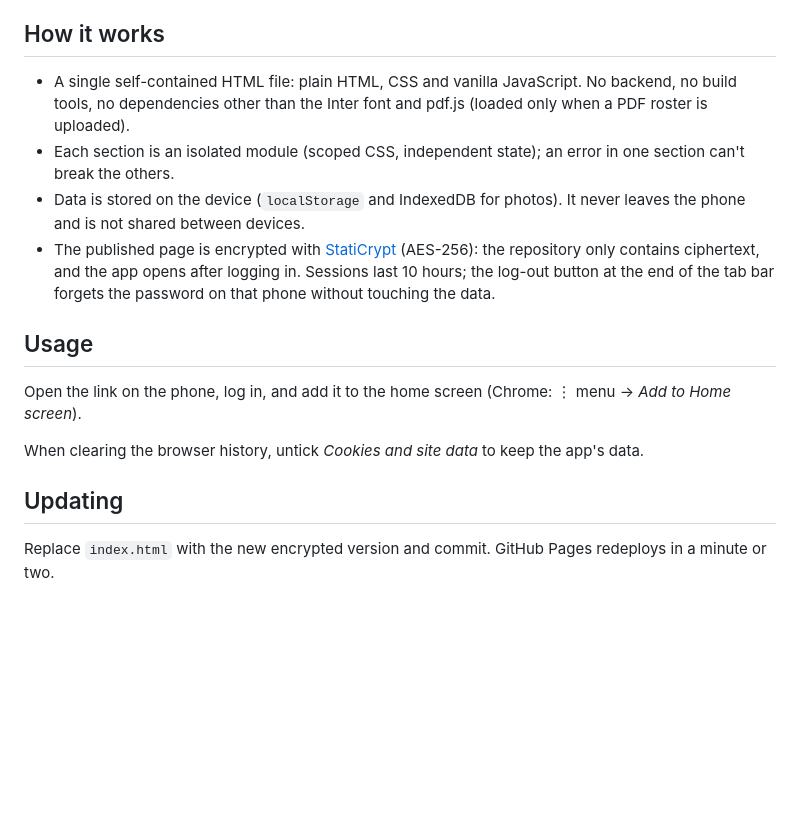
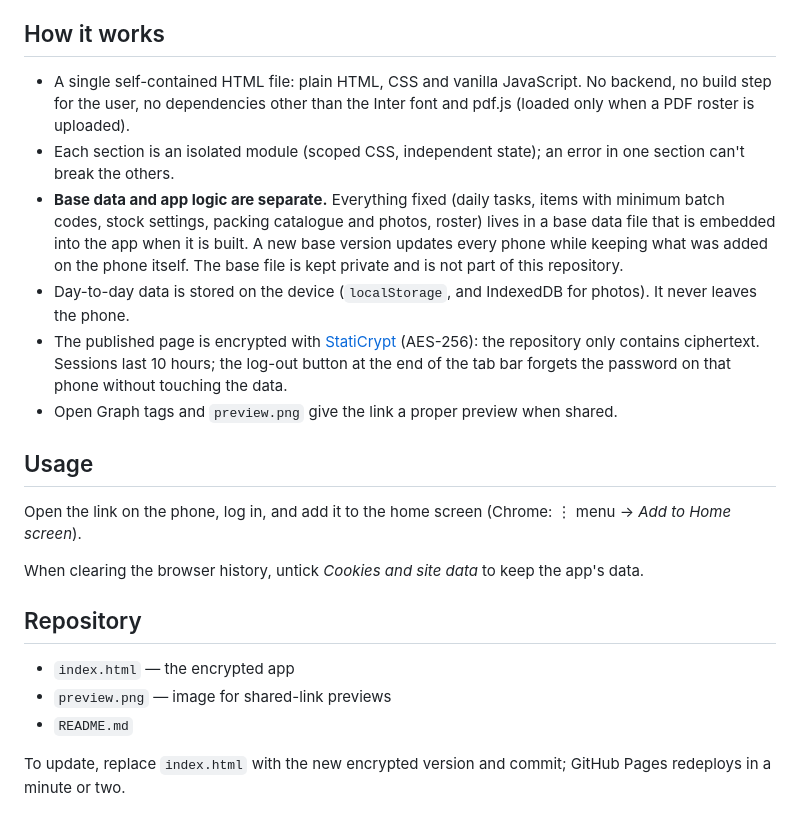
Before and after one commit to lautaroreche/daily-routine-assistant, a Markdown page: README.md, the part around one of its changes. Rendered like a GitHub page; blank space fills up the shorter version.

```diff
--- a/README.md
+++ b/README.md
@@ -45,14 +49,20 @@ Daily stock count, alphabetical.
 
 ## How it works
-- A single self-contained HTML file: plain HTML, CSS and vanilla JavaScript. No backend, no build tools, no dependencies other than the Inter font and pdf.js (loaded only when a PDF roster is uploaded).
+- A single self-contained HTML file: plain HTML, CSS and vanilla JavaScript. No backend, no build step for the user, no dependencies other than the Inter font and pdf.js (loaded only when a PDF roster is uploaded).
 - Each section is an isolated module (scoped CSS, independent state); an error in one section can't break the others.
-- Data is stored on the device (`localStorage` and IndexedDB for photos). It never leaves the phone and is not shared between devices.
-- The published page is encrypted with [StatiCrypt](https://github.com/robinmoisson/staticrypt) (AES-256): the repository only contains ciphertext, and the app opens after logging in. Sessions last 10 hours; the log-out button at the end of the tab bar forgets the password on that phone without touching the data.
+- **Base data and app logic are separate.** Everything fixed (daily tasks, items with minimum batch codes, stock settings, packing catalogue and photos, roster) lives in a base data file that is embedded into the app when it is built. A new base version updates every phone while keeping what was added on the phone itself. The base file is kept private and is not part of this repository.
+- Day-to-day data is stored on the device (`localStorage`, and IndexedDB for photos). It never leaves the phone.
+- The published page is encrypted with [StatiCrypt](https://github.com/robinmoisson/staticrypt) (AES-256): the repository only contains ciphertext. Sessions last 10 hours; the log-out button at the end of the tab bar forgets the password on that phone without touching the data.
+- Open Graph tags and `preview.png` give the link a proper preview when shared.
 
 ## Usage
 Open the link on the phone, log in, and add it to the home screen (Chrome: ⋮ menu → *Add to Home screen*).
 
 When clearing the browser history, untick *Cookies and site data* to keep the app's data.
 
-## Updating
-Replace `index.html` with the new encrypted version and commit. GitHub Pages redeploys in a minute or two.
+## Repository
+- `index.html` — the encrypted app
+- `preview.png` — image for shared-link previews
+- `README.md`
+
+To update, replace `index.html` with the new encrypted version and commit; GitHub Pages redeploys in a minute or two.
```
Also changed, not shown: other parts of README.md (+15 -11 lines), preview.png (added), 1 other file.
